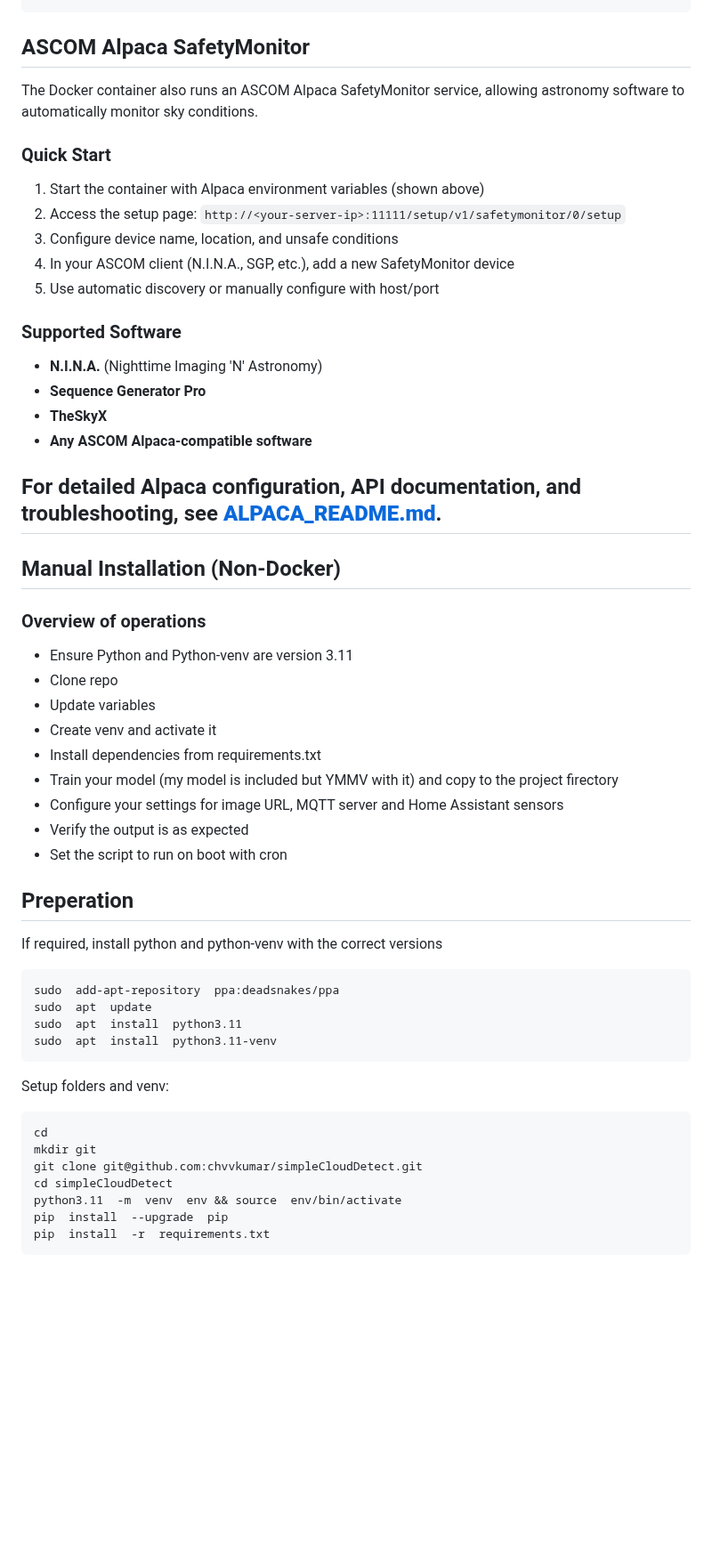
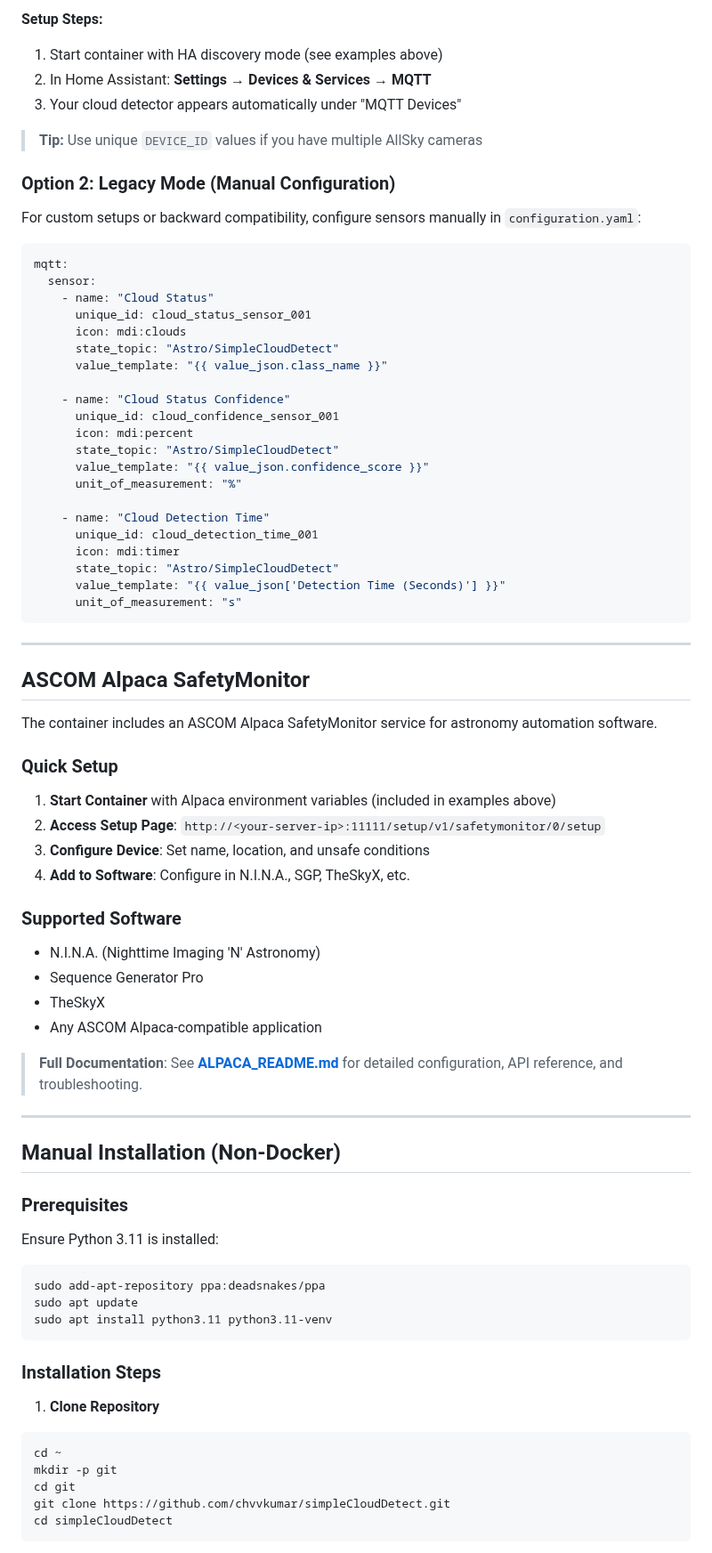
Before and after one commit to chvvkumar/simpleCloudDetect, a Markdown page: readme.md, the part around one of its changes. Shown at 89% size. Drawn GitHub-style; blank space fills up the shorter version.

Commit message:
Update README.md to improve project description, features, and usage examples

````diff
--- a/readme.md
+++ b/readme.md
@@ -280,59 +274,82 @@ services:
+**Setup Steps:**
+1. Start container with HA discovery mode (see examples above)
+2. In Home Assistant: **Settings → Devices & Services → MQTT**
+3. Your cloud detector appears automatically under "MQTT Devices"
+
+> **Tip:** Use unique `DEVICE_ID` values if you have multiple AllSky cameras
+
+### Option 2: Legacy Mode (Manual Configuration)
+
+For custom setups or backward compatibility, configure sensors manually in `configuration.yaml`:
+
+```yaml
+mqtt:
+  sensor:
+    - name: "Cloud Status"
+      unique_id: cloud_status_sensor_001
+      icon: mdi:clouds
+      state_topic: "Astro/SimpleCloudDetect"
+      value_template: "{{ value_json.class_name }}"
+
+    - name: "Cloud Status Confidence"
+      unique_id: cloud_confidence_sensor_001
+      icon: mdi:percent
+      state_topic: "Astro/SimpleCloudDetect"
+      value_template: "{{ value_json.confidence_score }}"
+      unit_of_measurement: "%"
+
+    - name: "Cloud Detection Time"
+      unique_id: cloud_detection_time_001
+      icon: mdi:timer
+      state_topic: "Astro/SimpleCloudDetect"
+      value_template: "{{ value_json['Detection Time (Seconds)'] }}"
+      unit_of_measurement: "s"
 ```
+
+---
 
 ## ASCOM Alpaca SafetyMonitor
 
-The Docker container also runs an ASCOM Alpaca SafetyMonitor service, allowing astronomy software to automatically monitor sky conditions.
+The container includes an ASCOM Alpaca SafetyMonitor service for astronomy automation software.
 
-### Quick Start
+### Quick Setup
 
-1. Start the container with Alpaca environment variables (shown above)
-2. Access the setup page: `http://<your-server-ip>:11111/setup/v1/safetymonitor/0/setup`
-3. Configure device name, location, and unsafe conditions
-4. In your ASCOM client (N.I.N.A., SGP, etc.), add a new SafetyMonitor device
-5. Use automatic discovery or manually configure with host/port
+1. **Start Container** with Alpaca environment variables (included in examples above)
+2. **Access Setup Page**: `http://<your-server-ip>:11111/setup/v1/safetymonitor/0/setup`
+3. **Configure Device**: Set name, location, and unsafe conditions
+4. **Add to Software**: Configure in N.I.N.A., SGP, TheSkyX, etc.
 
 ### Supported Software
 
-- **N.I.N.A.** (Nighttime Imaging 'N' Astronomy)
-- **Sequence Generator Pro**
-- **TheSkyX**
-- **Any ASCOM Alpaca-compatible software**
+- N.I.N.A. (Nighttime Imaging 'N' Astronomy)
+- Sequence Generator Pro
+- TheSkyX
+- Any ASCOM Alpaca-compatible application
 
-For detailed Alpaca configuration, API documentation, and troubleshooting, see **[ALPACA_README.md](ALPACA_README.md)**.
+> **Full Documentation**: See **[ALPACA_README.md](ALPACA_README.md)** for detailed configuration, API reference, and troubleshooting.
+
 ---
 
 ## Manual Installation (Non-Docker)
 
-### Overview of operations
+### Prerequisites
 
--   Ensure Python and Python-venv are version 3.11
--   Clone repo
--   Update variables
--   Create venv and activate it
--   Install dependencies from requirements.txt
--   Train your model (my model is included but YMMV with it) and copy to the project firectory
--   Configure your settings for image URL, MQTT server and Home Assistant sensors
--   Verify the output is as expected
--   Set the script to run on boot with cron
+Ensure Python 3.11 is installed:
 
-## Preperation
-
-If required, install python and python-venv with the correct versions
 ```shell
-sudo  add-apt-repository  ppa:deadsnakes/ppa
-sudo  apt  update
-sudo  apt  install  python3.11
-sudo  apt  install  python3.11-venv
+sudo add-apt-repository ppa:deadsnakes/ppa
+sudo apt update
+sudo apt install python3.11 python3.11-venv
 ```
 
-Setup folders and venv:
+### Installation Steps
+
+1. **Clone Repository**
 ```shell
-cd
-mkdir git
-git clone git@github.com:chvvkumar/simpleCloudDetect.git
+cd ~
+mkdir -p git
+cd git
+git clone https://github.com/chvvkumar/simpleCloudDetect.git
 cd simpleCloudDetect
-python3.11  -m  venv  env && source  env/bin/activate
-pip  install  --upgrade  pip
-pip  install  -r  requirements.txt
 ```
 
````
Also changed, not shown: other parts of readme.md (+275 -313 lines).
